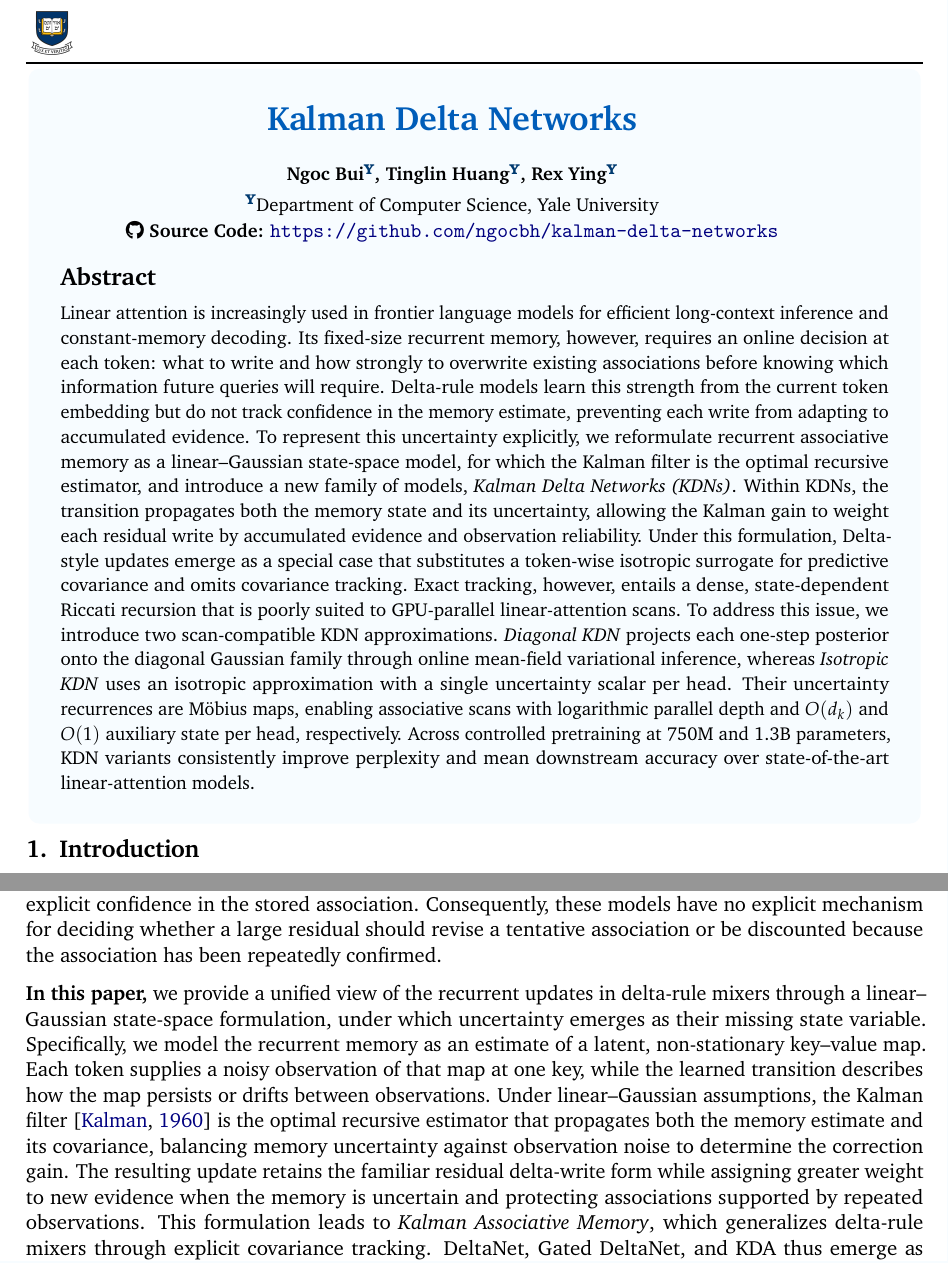
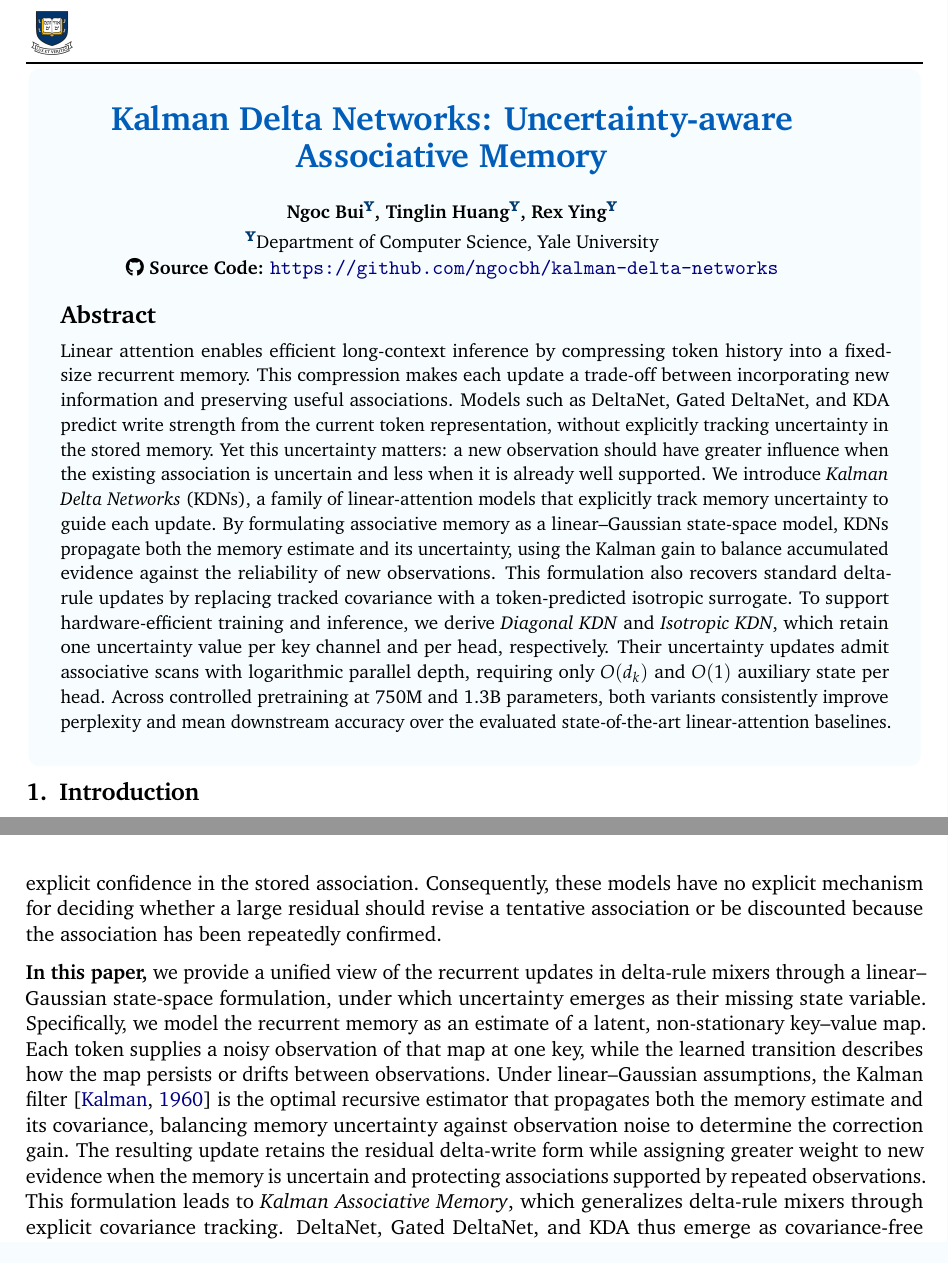
Before and after one commit to ngocbh/hdn-paper, a LaTeX document (main_arxiv.tex): two parts of pages 1 and 2 of 27, joined at a grey line, cut so that both start at the same text. Compiled offline with pdfLaTeX.

Commit message:
Updates from Overleaf

```diff
--- a/main_arxiv.tex
+++ b/main_arxiv.tex
@@ -6,7 +6,7 @@
 \input{command}
 
 
-\title{Kalman Delta Networks}
+\title{Kalman Delta Networks: Uncertainty-aware Associative Memory}
 
 \runningtitle{Kalman Delta Networks}
 
@@ -36,28 +36,7 @@
 \begin{abstract}
 \vspace{-1mm}
 {\centering\section*{Abstract}}
-Linear attention is increasingly used in frontier language models for efficient long-context
-inference and constant-memory decoding. Its fixed-size recurrent memory, however, requires an online
-decision at each token: what to write and how strongly to overwrite existing associations before
-knowing which information future queries will require. Delta-rule
-models learn this strength from the current token embedding but do not track confidence in the memory estimate,
-preventing each write from adapting to accumulated evidence. To represent this uncertainty explicitly, we reformulate recurrent
-associative memory as a linear--Gaussian state-space
-model, for which the Kalman filter is the optimal recursive estimator, and introduce a new family of
-models, \textit{Kalman Delta Networks (KDNs)}. Within KDNs, the transition propagates both the memory state and
-its uncertainty, allowing the Kalman gain to weight each residual write by accumulated evidence and
-observation reliability. Under this formulation, Delta-style updates emerge as a special case that
-substitutes a token-wise isotropic surrogate for predictive covariance and omits covariance tracking.
-Exact tracking, however, entails a dense,
-state-dependent Riccati recursion that is poorly suited to GPU-parallel linear-attention scans.
-To address this issue, we introduce two scan-compatible KDN approximations. \textit{Diagonal KDN}
-projects each one-step posterior onto the diagonal Gaussian family through online mean-field
-variational inference, whereas \textit{Isotropic KDN} uses an isotropic approximation with a single
-uncertainty scalar per head. Their uncertainty recurrences are M\"obius maps, enabling associative
-scans with logarithmic parallel depth and $O(d_k)$ and $O(1)$ auxiliary state per head,
-respectively. Across controlled pretraining at
-750M and 1.3B parameters, KDN variants consistently improve perplexity and mean downstream
-accuracy over state-of-the-art linear-attention models.
+Linear attention enables efficient long-context inference by compressing token history into a fixed-size recurrent memory. This compression makes each update a trade-off between incorporating new information and preserving useful associations. Models such as DeltaNet, Gated DeltaNet, and KDA predict write strength from the current token representation, without explicitly tracking uncertainty in the stored memory. Yet this uncertainty matters: a new observation should have greater influence when the existing association is uncertain and less when it is already well supported. We introduce \textit{Kalman Delta Networks} (KDNs), a family of linear-attention models that explicitly track memory uncertainty to guide each update. By formulating associative memory as a linear–Gaussian state-space  model, KDNs propagate both the memory estimate and its uncertainty, using the Kalman gain to balance accumulated evidence against the reliability of new observations. This formulation also recovers standard delta-rule updates by replacing tracked covariance with a token-predicted isotropic surrogate. To support hardware-efficient training and inference, we derive \textit{Diagonal KDN} and \textit{Isotropic KDN}, which retain one uncertainty value per key channel and per head, respectively. Their uncertainty updates admit associative scans with logarithmic parallel depth, requiring only $O(d_k)$ and $O(1)$ auxiliary state per head. Across controlled pretraining at 750M and 1.3B parameters, both variants consistently improve perplexity and mean downstream accuracy over the evaluated state-of-the-art linear-attention baselines.
 \end{abstract}
 
 
@@ -104,13 +83,12 @@ key--value map. Each token supplies a noisy observation of that map at one key,
 transition describes how the map persists or drifts between observations. Under linear--Gaussian
 assumptions, the Kalman filter~\citep{kalman1960new} is the optimal recursive estimator that
 propagates both the memory estimate and its covariance, balancing memory uncertainty against
-observation noise to determine the correction gain. The resulting update retains the familiar
+observation noise to determine the correction gain. The resulting update retains the
 residual delta-write form while assigning greater
 weight to new evidence when the memory is uncertain and protecting associations supported by
 repeated observations. This formulation leads to \emph{Kalman Associative Memory}, which
 generalizes delta-rule mixers through explicit covariance tracking. DeltaNet, Gated DeltaNet, and
-KDA thus emerge as covariance-free approximations that retain different memory transitions while
-omitting this uncertainty recursion.
+KDA thus emerge as covariance-free approximations that retain different memory transitions while omitting this uncertainty recursion.
 
 The exact Kalman update, however, is not a practical linear-attention layer. It
 carries a dense $d_k\times d_k$ covariance per head, and its gain depends on a state-dependent
```
Also changed, not shown: main_arxiv.tex (4 more changed lines).
